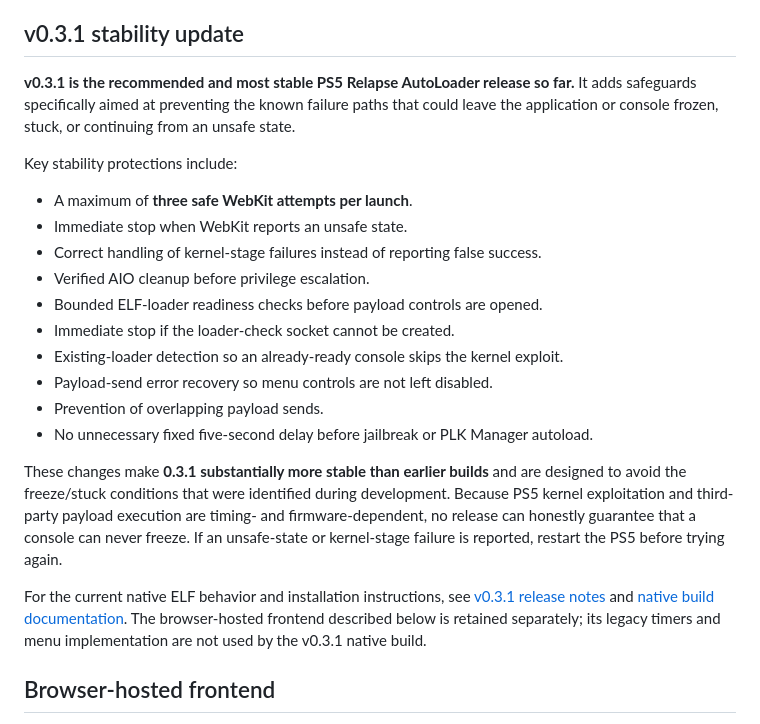
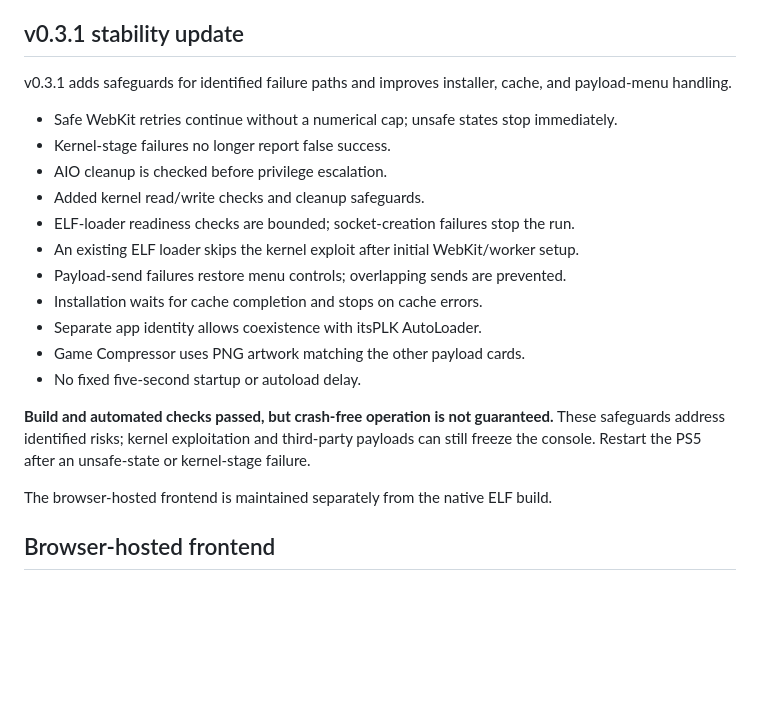
Before and after one commit to ManoharPadul/ps5-relapse-autoloader, a Markdown page: README.md, the part around the change. GitHub-like rendering; blank space fills up the shorter version.

Commit message:
Revise README for v0.3.1 update details
Updated README for v0.3.1 stability improvements and safeguards.

```diff
--- a/README.md
+++ b/README.md
@@ -15,41 +15,23 @@ clean PS5 by itself. The PS5 must already be jailbroken and have `elfldr` runnin
 
 ## v0.3.1 stability update
 
-**v0.3.1 is the recommended and most stable PS5 Relapse AutoLoader release so far.**
-It adds safeguards specifically aimed at preventing the known failure paths that could
-leave the application or console frozen, stuck, or continuing from an unsafe state.
+v0.3.1 adds safeguards for identified failure paths and improves installer, cache, and payload-menu handling.
 
-Key stability protections include:
+- Safe WebKit retries continue without a numerical cap; unsafe states stop immediately.
+- Kernel-stage failures no longer report false success.
+- AIO cleanup is checked before privilege escalation.
+- Added kernel read/write checks and cleanup safeguards.
+- ELF-loader readiness checks are bounded; socket-creation failures stop the run.
+- An existing ELF loader skips the kernel exploit after initial WebKit/worker setup.
+- Payload-send failures restore menu controls; overlapping sends are prevented.
+- Installation waits for cache completion and stops on cache errors.
+- Separate app identity allows coexistence with itsPLK AutoLoader.
+- Game Compressor uses PNG artwork matching the other payload cards.
+- No fixed five-second startup or autoload delay.
 
-- A maximum of **three safe WebKit attempts per launch**.
-- Immediate stop when WebKit reports an unsafe state.
-- Correct handling of kernel-stage failures instead of reporting false success.
-- Verified AIO cleanup before privilege escalation.
-- Bounded ELF-loader readiness checks before payload controls are opened.
-- Immediate stop if the loader-check socket cannot be created.
-- Existing-loader detection so an already-ready console skips the kernel exploit.
-- Payload-send error recovery so menu controls are not left disabled.
-- Prevention of overlapping payload sends.
-- No unnecessary fixed five-second delay before jailbreak or PLK Manager autoload.
+**Build and automated checks passed, but crash-free operation is not guaranteed.** These safeguards address identified risks; kernel exploitation and third-party payloads can still freeze the console. Restart the PS5 after an unsafe-state or kernel-stage failure.
 
-These changes make **0.3.1 substantially more stable than earlier builds** and are
-designed to avoid the freeze/stuck conditions that were identified during development.
-Because PS5 kernel exploitation and third-party payload execution are timing- and
-firmware-dependent, no release can honestly guarantee that a console can never freeze.
-If an unsafe-state or kernel-stage failure is reported, restart the PS5 before trying again.
-
-<!-- Add console screenshots here later.
-<p align="center">
-  <img src="./.github/screenshots/relapse-jailbreak.jpg" width="260" alt="Relapse jailbreak screen" />
-  <img src="./.github/screenshots/relapse-payloads.jpg" width="260" alt="Relapse payload menu" />
-  <img src="./.github/screenshots/relapse-pldmgr.jpg" width="260" alt="Relapse Payload Manager" />
-</p>
--->
-
-For the current native ELF behavior and installation instructions, see
-[v0.3.1 release notes](RELEASE_NOTES_v0.3.1.md) and [native build documentation](native/README.md).
-The browser-hosted frontend described below is retained separately; its legacy
-timers and menu implementation are not used by the v0.3.1 native build.
+The browser-hosted frontend is maintained separately from the native ELF build.
 
 ## Browser-hosted frontend
 
```
